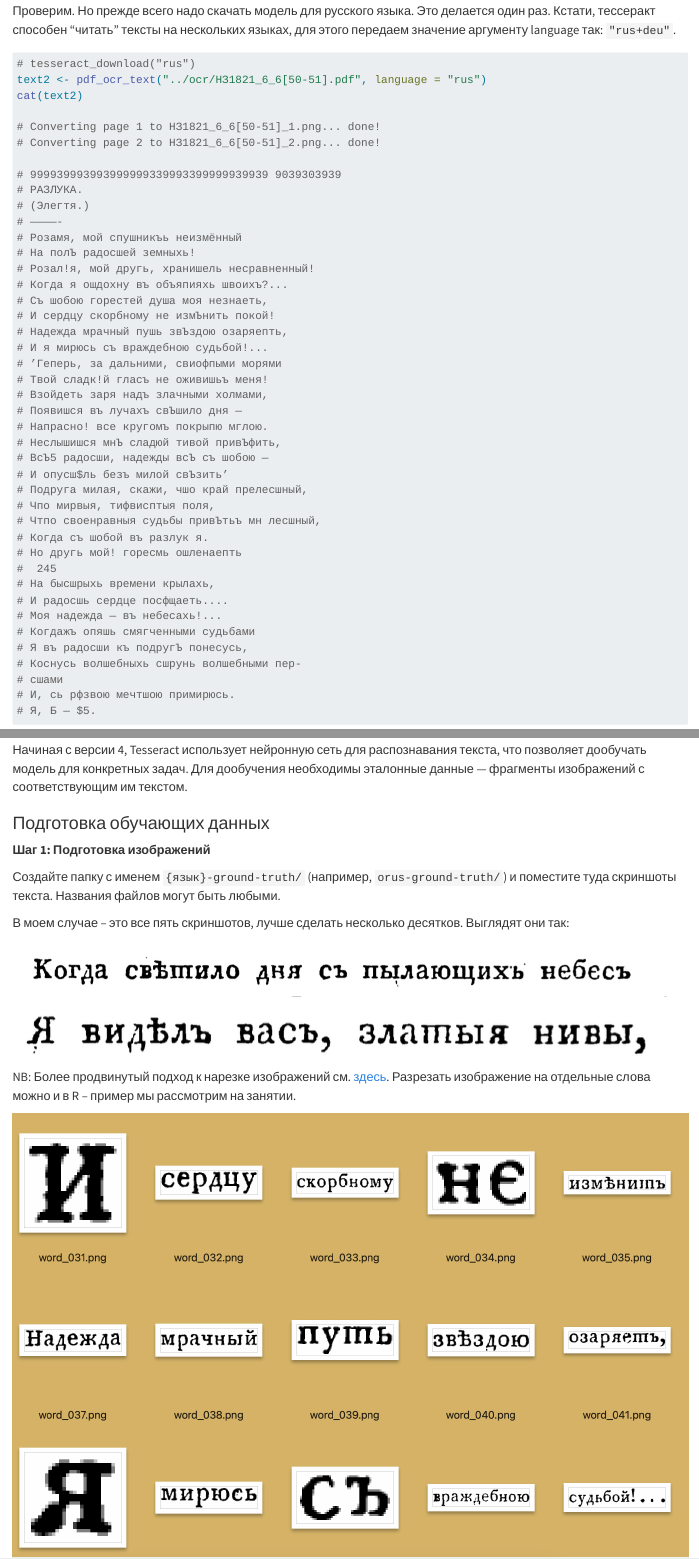
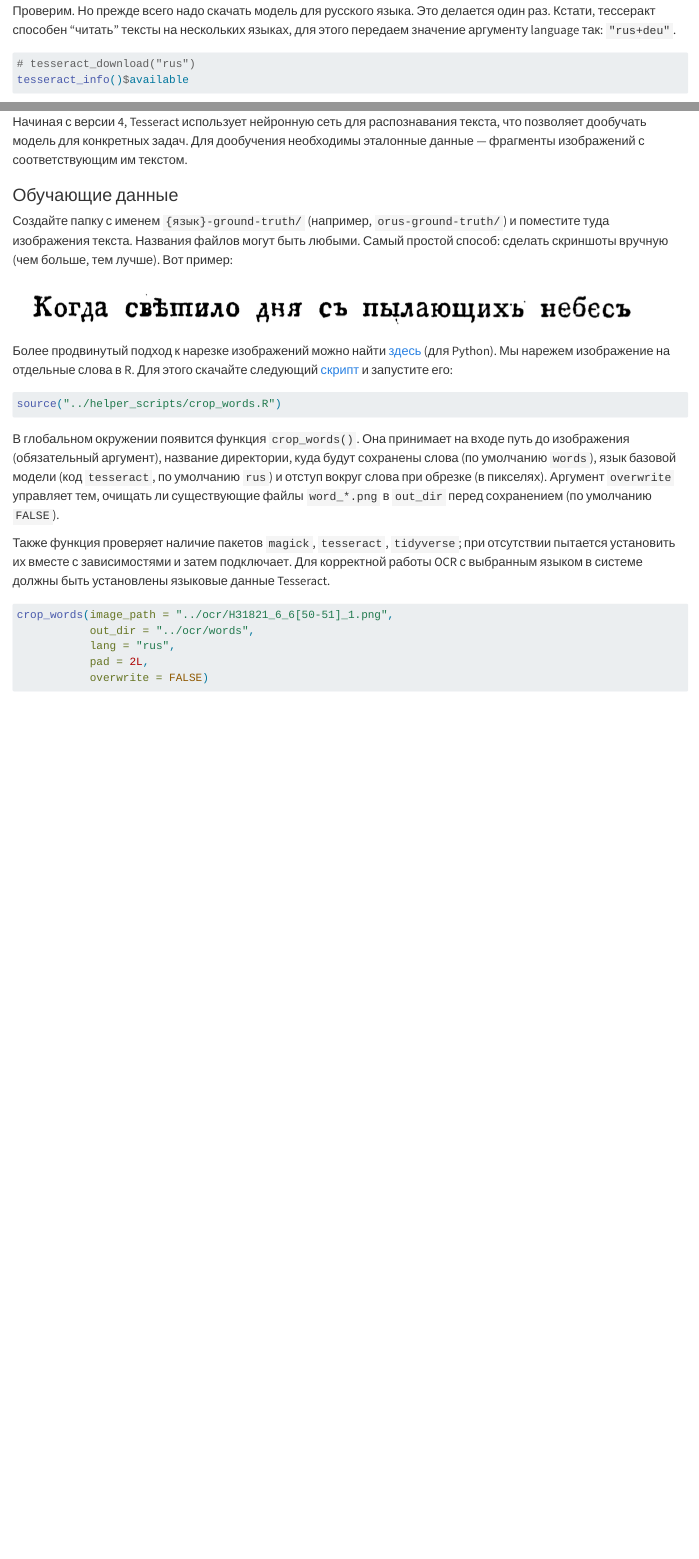
Before and after one commit to locusclassicus/philology_2025, a Quarto document (book/ocr.qmd): the page in a window 1100 px wide, from 5010 px down, and a second part further down, joined at a grey line. Rendered offline with R 4.5, knitr and Pandoc in place of Quarto, with nearby package versions; some code elsewhere in the file could not run offline.

Commit message:
ocr & crop_words upd

````diff
--- a/book/ocr.qmd
+++ b/book/ocr.qmd
@@ -95,4 +98,4 @@ writeLines(text1, con = "../ocr/rosalia.txt")
 
 ```{r eval=FALSE}
 # tesseract_download("rus")
-text2 <- pdf_ocr_text("../ocr/НЗ1821_6_6[50-51].pdf", language = "rus")
+tesseract_info()$available
@@ -159,14 +168,19 @@ pdf_convert("../ocr/НЗ1821_6_6[50-51].pdf",
 
 Начиная с версии 4, Tesseract использует нейронную сеть для распознавания текста, что позволяет дообучать модель для конкретных задач. Для дообучения необходимы эталонные данные — фрагменты изображений с соответствующим им текстом.
 
-### Подготовка обучающих данных
+### Обучающие данные
 
-**Шаг 1: Подготовка изображений**
-
-Создайте папку с именем `{язык}-ground-truth/` (например, `orus-ground-truth/`) и поместите туда скриншоты текста. Названия файлов могут быть любыми.
-
-В моем случае – это все пять скриншотов, лучше сделать несколько десятков. Выглядят они так:
+Создайте папку с именем `{язык}-ground-truth/` (например, `orus-ground-truth/`) и поместите туда изображения текста. Названия файлов могут быть любыми. Самый простой способ: сделать скриншоты вручную (чем больше, тем лучше). Вот пример:
 
 ![](images/ground_truth1.png)
-![](images/ground_truth2.png)
-NB: Более продвинутый подход к нарезке изображений см. [здесь](https://github.com/ukolshurika/finetune-ocr-sample). Разрезать изображение на отдельные слова можно и в R – пример мы рассмотрим на занятии.
+
+Более продвинутый подход к нарезке изображений можно найти [здесь](https://github.com/ukolshurika/finetune-ocr-sample) (для Python). Мы нарежем изображение на отдельные слова в R. Для этого скачайте следующий [скрипт](https://github.com/locusclassicus/philology_2025/blob/main/helper_scripts/crop_words.R) и запустите его:
+
+```{r}
+source("../helper_scripts/crop_words.R")
+```
+
+В глобальном окружении появится функция `crop_words()`. Она принимает на входе путь до изображения (обязательный аргумент), название директории, куда будут сохранены слова (по умолчанию `words`), язык базовой модели (код `tesseract`, по умолчанию `rus`) и отступ вокруг слова при обрезке (в пикселях). Аргумент `overwrite` управляет тем, очищать ли существующие файлы `word_*.png` в `out_dir` перед сохранением (по умолчанию `FALSE`).
+
+Также функция проверяет наличие пакетов `magick`, `tesseract`, `tidyverse`; при отсутствии пытается установить их вместе с зависимостями и затем подключает.
+Для корректной работы OCR с выбранным языком в системе должны быть установлены языковые данные Tesseract.
@@ -172,0 +189,5 @@ NB: Более продвинутый подход к нарезке изобр
+crop_words(image_path = "../ocr/НЗ1821_6_6[50-51]_1.png",
+           out_dir = "../ocr/words",
+           lang = "rus",
+           pad = 2L,
+           overwrite = FALSE)
--- a/helper_scripts/crop_words.R
+++ b/helper_scripts/crop_words.R
@@ -1,60 +1,126 @@
-# install.packages("tesseract")
-# install.packages("magick")
+# Функция crop_words: режет изображение на слова и сохраняет их как отдельные файлы
+crop_words <- function(image_path,
+                       out_dir = "words",
+                       lang = "rus",
+                       pad = 2L,
+                       overwrite = FALSE) {
 
+  # 1) Проверка и установка пакетов
+  req_pkgs <- c("magick", "tesseract", "tidyverse")
+  to_install <- req_pkgs[!req_pkgs %in% installed.packages()[, "Package"]]
+  if (length(to_install)) install.packages(to_install, dependencies = TRUE)
+  suppressPackageStartupMessages({
     library(magick)
     library(tesseract)
     library(tidyverse)
+  })
 
-# Конвертация PDF в изображения
-my_file <- list.files("./ocr", pattern = "pdf", full.names = TRUE)[3]
-pdf_convert(my_file, dpi = 300)
+  # 2) Валидация аргументов
+  stopifnot(file.exists(image_path))
+  stopifnot(is.numeric(pad), length(pad) == 1, pad >= 0)
 
-# Путь к изображениям
-my_images <- list.files("./ocr", pattern = "png", full.names = TRUE)
+  # 3) Подготовка
+  if (!dir.exists(out_dir)) dir.create(out_dir, recursive = TRUE, showWarnings = FALSE)
 
-# Получаем данные об OCR (для определения позиций текста)
-ocr_data <- ocr_data(my_images[1], engine = tesseract("rus"))
+  # Определяем стартовый индекс в зависимости от overwrite
+  existing <- list.files(out_dir, pattern = "^word_[0-9]+\\.png$", full.names = FALSE)
+  if (overwrite) {
+    if (length(existing)) {
+      suppressWarnings(file.remove(file.path(out_dir, existing)))
+    }
+    next_idx <- 1L
+  } else {
+    # продолжаем нумерацию после максимального существующего индекса
+    if (length(existing)) {
+      idx <- suppressWarnings(as.integer(sub("^word_([0-9]+)\\.png$", "\\1", existing)))
+      idx <- idx[!is.na(idx)]
+      next_idx <- if (length(idx)) max(idx) + 1L else 1L
+    } else {
+      next_idx <- 1L
+    }
+  }
 
-# обрезка по прямоугольнику задаётся строкой вида "W x H + X + Y"
-# (ширина, высота, смещение от левого верхнего угла).
-# Из bbox берём x1,y1,x2,y2 → считаем W=x2−x1, H=y2−y1 и обрезаем.
+  # 4) Чтение изображения и OCR-данных (с координатами слов)
+  img <- image_read(image_path)
+  eng <- tesseract(lang = lang)
 
-boxes <-  ocr_data |>
-  separate_wider_delim(bbox, ",", names = c("x1","y1","x2","y2"))  |>
-  mutate(across(c(x1,y1,x2,y2), as.integer),
-         # необязательно: небольшой отступ вокруг слова
-         pad = 2L,
+  ocr_df <- tesseract::ocr_data(image_path, engine = eng)
+
+  if (nrow(ocr_df) == 0 || !("bbox" %in% names(ocr_df)) || all(is.na(ocr_df$bbox))) {
+    message("OCR не нашёл слов на изображении.")
+    return(tibble::tibble(
+      file = character(),
+      word = character(),
+      confidence = numeric(),
+      x1 = integer(), y1 = integer(), x2 = integer(), y2 = integer(),
+      w = integer(), h = integer()
+    ))
+  }
+
+  # 5) Подготовка боксов
+  boxes <- ocr_df |>
+    dplyr::filter(!is.na(.data$word), nzchar(trimws(.data$word))) |>
+    # В tidyselect-контексте используем имя колонки, а не .data$
+    tidyr::separate_wider_delim(bbox, ",", names = c("x1", "y1", "x2", "y2")) |>
+    dplyr::mutate(
+      dplyr::across(c(x1, y1, x2, y2), ~ suppressWarnings(as.integer(.x)))
+    ) |>
+    tidyr::drop_na(x1, y1, x2, y2) |>
+    dplyr::mutate(
+      pad = as.integer(pad),
       x1 = pmax(0L, x1 - pad),
       y1 = pmax(0L, y1 - pad),
       x2 = x2 + pad,
       y2 = y2 + pad,
       w = pmax(1L, x2 - x1),
       h = pmax(1L, y2 - y1),
-         geom = sprintf("%dx%d+%d+%d", w, h, x1, y1))
+      geom = sprintf("%dx%d+%d+%d", w, h, x1, y1)
+    )
 
-# geom = sprintf("%dx%d+%d+%d", w, h, x1, y1)` создаёт строку геометрии для ImageMagick в формате:
-#
-#   **"ширина x высота + смещение_X + смещение_Y"**
-#
-#   - `sprintf()` — функция форматирования строк в R (как printf в других языках)
-#   - `%d` — placeholder для целого числа
-#   - `x` — буквальный символ "x" между шириной и высотой
-#   - `+` — буквальные символы "+" перед смещениями
-#
-# **Пример:**
-#   Если w=100, h=50, x1=20, y1=30, то получится строка `"100x50+20+30"`
-#
-# Это означает:
-#   - Вырезать прямоугольник размером **100×50 пикселей**
-#   - Начиная с точки **(20, 30)** от левого верхнего угла исходного изображения
-#
+  if (nrow(boxes) == 0) {
+    message("После фильтрации не осталось валидных боксов.")
+    return(tibble::tibble(
+      file = character(),
+      word = character(),
+      confidence = numeric(),
+      x1 = integer(), y1 = integer(), x2 = integer(), y2 = integer(),
+      w = integer(), h = integer()
+    ))
+  }
 
+  # 6) Кадрирование
+  crops <- purrr::map(boxes$geom, ~ magick::image_crop(img, .x))
 
-# Обрезка слов
-crops <- map(boxes$geom, ~ image_crop(image1, .x))
+  # 7) Формирование путей с учётом next_idx
+  n <- length(crops)
+  idx_seq <- seq.int(from = next_idx, length.out = n)
+  paths <- sprintf(file.path(out_dir, "word_%03d.png"), idx_seq)
 
-# Сохранить по файлам
-dir.create("words", showWarnings = FALSE)
+  # 8) Защита от перезаписи, если overwrite = FALSE
+  if (!overwrite) {
+    exists <- file.exists(paths)
+    if (any(exists)) {
+      stop(
+        "Целевые файлы уже существуют: ",
+        paste(basename(paths[exists]), collapse = ", "),
+        "\nЛибо установите overwrite = TRUE, либо очистите каталог/измените out_dir."
+      )
+    }
+  }
 
-walk2(crops, seq_along(crops),
-      ~ image_write(.x, sprintf("words/word_%03d.png", .y)))
+  # 9) Сохранение
+  purrr::walk2(crops, paths, magick::image_write)
+
+  # 10) Возвращаем таблицу с метаданными
+  tibble::tibble(
+    file = paths,
+    word = boxes$word,
+    confidence = dplyr::coalesce(boxes$confidence, NA_real_),
+    x1 = boxes$x1, y1 = boxes$y1, x2 = boxes$x2, y2 = boxes$y2,
+    w = boxes$w, h = boxes$h
+  )
+}
+
+# Пример использования:
+# res <- crop_words("path/to/image.png", out_dir = "words", lang = "rus", pad = 2)
+# View(res)
````
Also changed, not shown: book/ocr.qmd (26 more changed lines). Lines whose indentation alone changed are shown as unchanged.
